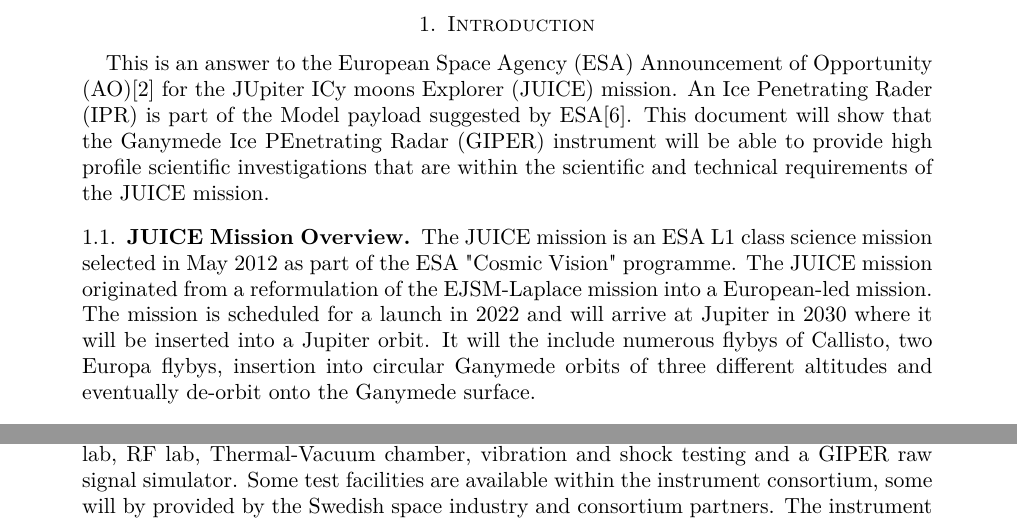
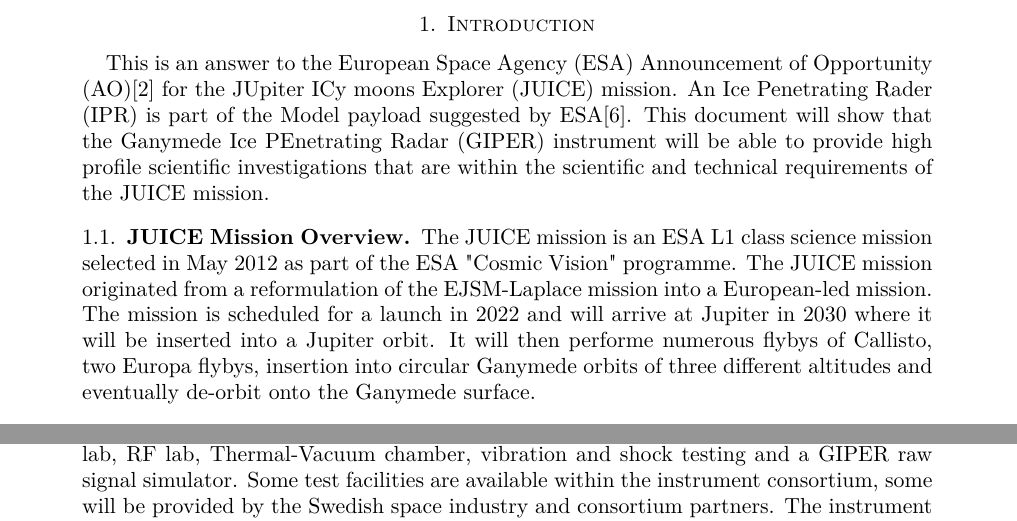
Before and after one commit to thesummer/si-project, a LaTeX paper (Report/SI_project_proposal.tex, which reads Report/background.tex): two parts of pages 6 and 14 of 19, joined at a grey line, cut so that both start at the same text. Compiled offline with pdfLaTeX.

Commit message:
Removed some typos

```diff
--- a/Report/background.tex
+++ b/Report/background.tex
@@ -4,7 +4,7 @@
 This is an answer to the \ac{ESA} \ac{AO}\cite{JUICE_AO} for the \ac{JUICE} mission. An \ac{IPR} is part of the Model payload suggested by \ac{ESA}\cite{yellowbook}. This document will show that the \ac{GIPER} instrument will be able to provide high profile scientific investigations that are within the scientific and technical requirements of the \ac{JUICE} mission.
 %
 \subsection{JUICE Mission Overview}
-The \ac{JUICE} mission is an \ac{ESA} L1 class science mission selected in May 2012 as part of the \ac{ESA} "Cosmic Vision" programme. The \ac{JUICE} mission originated from a reformulation of the EJSM-Laplace mission into a European-led mission. The mission is scheduled for a launch in 2022 and will arrive at Jupiter in 2030 where it will be inserted into a Jupiter orbit. It will the include numerous flybys of Callisto, two Europa flybys, insertion into circular Ganymede orbits of three different altitudes and eventually de-orbit onto the Ganymede surface.
+The \ac{JUICE} mission is an \ac{ESA} L1 class science mission selected in May 2012 as part of the \ac{ESA} "Cosmic Vision" programme. The \ac{JUICE} mission originated from a reformulation of the EJSM-Laplace mission into a European-led mission. The mission is scheduled for a launch in 2022 and will arrive at Jupiter in 2030 where it will be inserted into a Jupiter orbit. It will then performe numerous flybys of Callisto, two Europa flybys, insertion into circular Ganymede orbits of three different altitudes and eventually de-orbit onto the Ganymede surface.
 %
 %
 %
@@ -33,7 +33,7 @@
 \section{On-ground and In-flight Test and Calibration}
 %test equipment requirements (i.e. thermal vacuum chamber, EMC labs etc.), EGSE, radar signal simulator(test of ground processing chain),
 %
-The \ac{GIPER} instrument will undergo a series of development and qualification tests to ensure that the instrument functions correctly and that it will achieve its scientific objectives. The required test facilities include \ac{EMC} lab, RF lab, Thermal-Vacuum chamber, vibration and shock testing and a \ac{GIPER} raw signal simulator. Some test facilities are available within the instrument consortium, some will by provided by the Swedish space industry and consortium partners. The instrument will require tests at ESA's \ac{RF} labs for testing of the \ac{GIPER} antenna radiation characteristics. A complete instrument test overview is shown in Table \ref{tab:instrument_testing}.
+The \ac{GIPER} instrument will undergo a series of development and qualification tests to ensure that the instrument functions correctly and that it will achieve its scientific objectives. The required test facilities include \ac{EMC} lab, RF lab, Thermal-Vacuum chamber, vibration and shock testing and a \ac{GIPER} raw signal simulator. Some test facilities are available within the instrument consortium, some will be provided by the Swedish space industry and consortium partners. The instrument will require tests at ESA's \ac{RF} labs for testing of the \ac{GIPER} antenna radiation characteristics. A complete instrument test overview is shown in Table \ref{tab:instrument_testing}.
 %
 \subsection{EGSE}
 A \ac{GIPER} raw signal simulator will be developed by the instrument consortia. This raw signal simulator will be similar to the one developed for the \ac{SHARAD} instrument\cite{Giovanni} as shown in Figure \ref{fig:MEGS} and allow testing of the signal processing chain and to develop a Ganymede transfer function considering the orbit altitude and surface clutter and sub-surface dielectric interfaces. After launch of the JUICE satellite, the \ac{GIPER} \ac{EGSE} will be located at the JUICE \ac{MOC}. A set of calibration files and algorithms will also be send to the JUICE \ac{SOC} for processing of the raw instrument data into L1b data.
```
